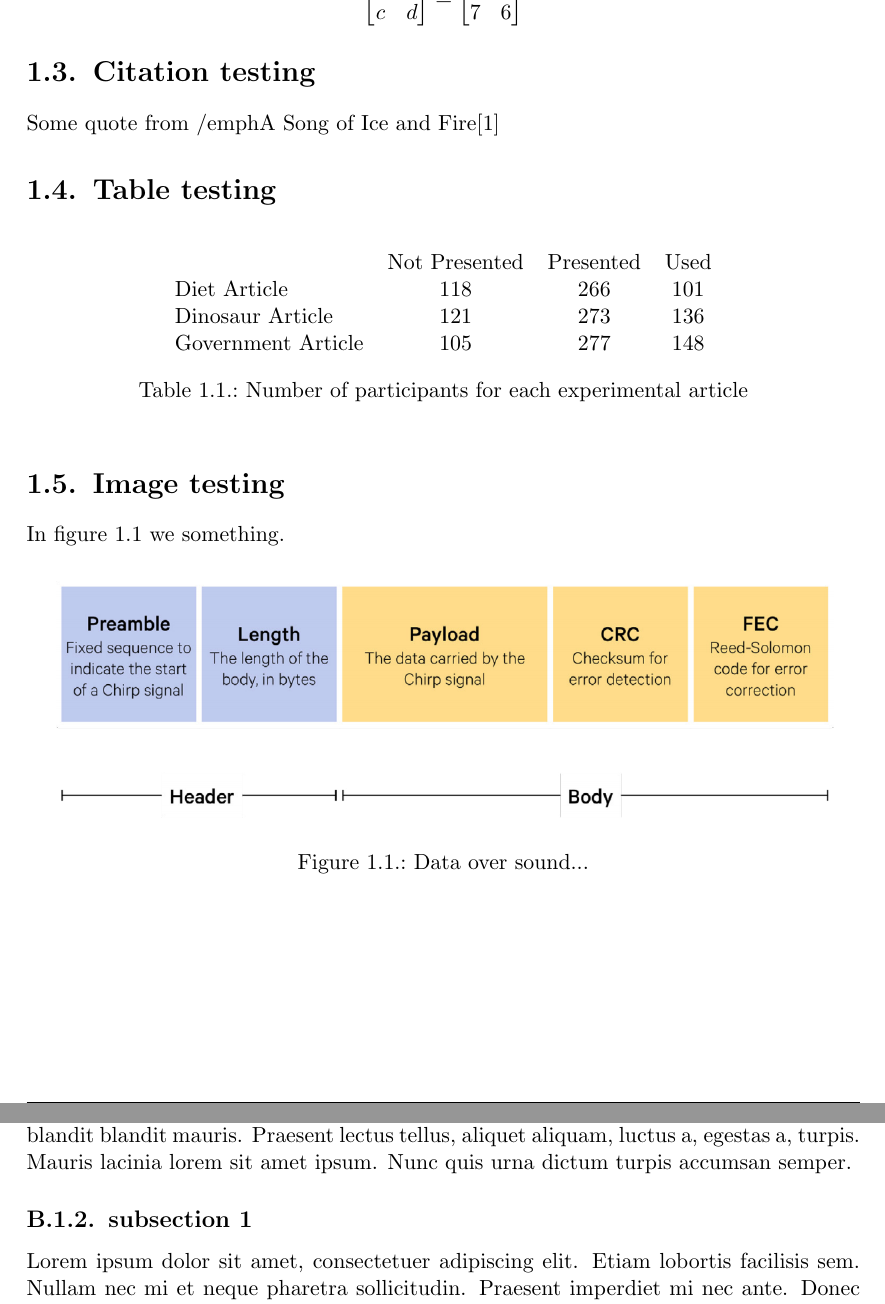
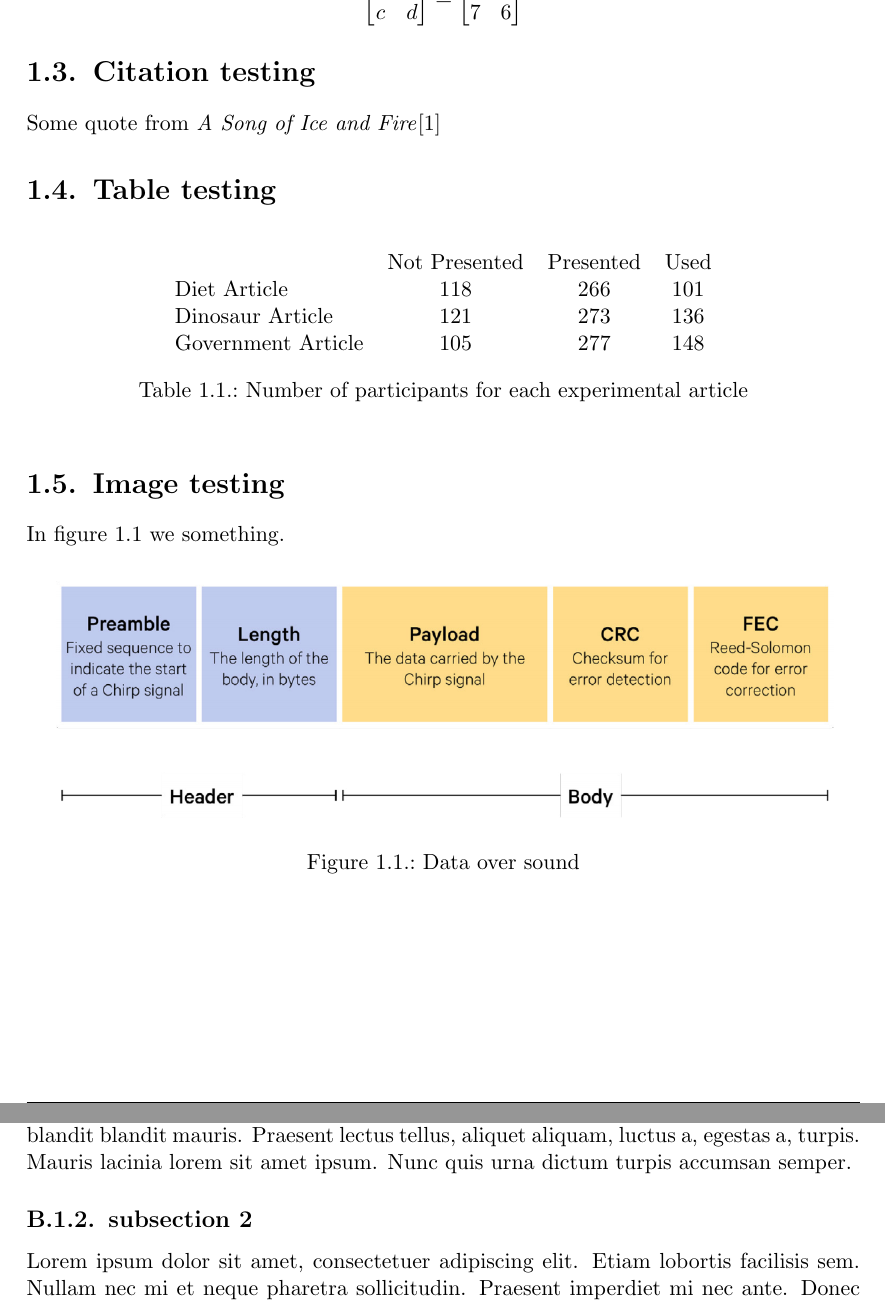
Before and after one commit to samyakahuja/dissertation_template, a LaTeX thesis (report.tex, which reads chapters/01_introduction.tex, chapters/appendixB.tex): two parts of pages 7 and 10 of 12, joined at a grey line, cut so that both start at the same text. Compiled offline with pdfLaTeX.

Commit message:
minor fix

```diff
--- a/chapters/01_introduction.tex
+++ b/chapters/01_introduction.tex
@@ -31,7 +31,7 @@ some following text.
 
 \section{Citation testing}
 
-Some quote from /emph{A Song of Ice and Fire}\cite{dance-with-dragons}
+Some quote from \emph{A Song of Ice and Fire}\cite{dance-with-dragons}
 
 \section{Table testing}
 
@@ -52,6 +52,6 @@ In figure \ref{fig:dos} we something.
 
 \begin{figure}[!h]
     \includegraphics[width=\linewidth]{res/dos_message.png}
-    \caption{Data over sound...}
+    \caption{Data over sound}
     \label{fig:dos}
 \end{figure}
--- a/chapters/appendixB.tex
+++ b/chapters/appendixB.tex
@@ -8,7 +8,7 @@
 
 \blindtext
 
-\subsection{subsection 1}
+\subsection{subsection 2}
 
 \blindtext
 
```
Also changed, not shown: report.pdf.
